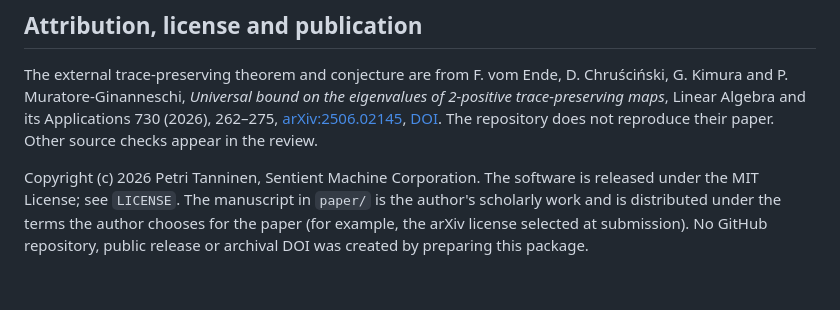
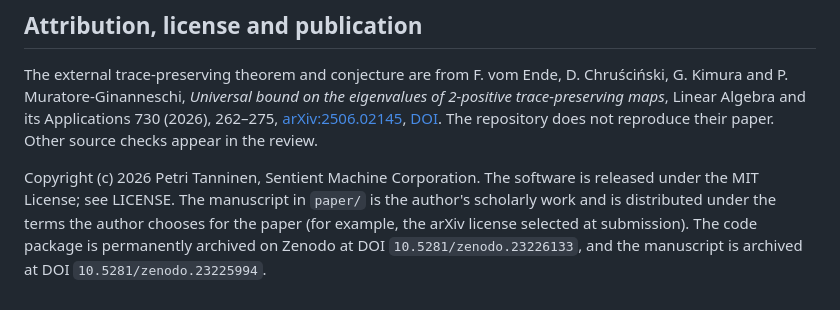
Before and after one commit to PetriTanninen/trace-nonpreserving-bound, a Markdown page: README.md, the part around the change. Rendered like a GitHub page.

Commit message:
Revise copyright and add archival DOI information
Updated copyright notice and added archival DOIs for the code package and manuscript.

```diff
--- a/README.md
+++ b/README.md
@@ -79,4 +79,4 @@ CITATION.cff              Software metadata and preferred manuscript citation
 
 The external trace-preserving theorem and conjecture are from F. vom Ende, D. Chruściński, G. Kimura and P. Muratore-Ginanneschi, *Universal bound on the eigenvalues of 2-positive trace-preserving maps*, Linear Algebra and its Applications 730 (2026), 262–275, [arXiv:2506.02145](https://arxiv.org/abs/2506.02145), [DOI](https://doi.org/10.1016/j.laa.2025.10.022). The repository does not reproduce their paper. Other source checks appear in the review.
 
-Copyright (c) 2026 Petri Tanninen, Sentient Machine Corporation. The software is released under the MIT License; see `LICENSE`. The manuscript in `paper/` is the author's scholarly work and is distributed under the terms the author chooses for the paper (for example, the arXiv license selected at submission). No GitHub repository, public release or archival DOI was created by preparing this package.
+Copyright (c) 2026 Petri Tanninen, Sentient Machine Corporation. The software is released under the MIT License; see LICENSE. The manuscript in `paper/` is the author's scholarly work and is distributed under the terms the author chooses for the paper (for example, the arXiv license selected at submission). The code package is permanently archived on Zenodo at DOI `10.5281/zenodo.23226133`, and the manuscript is archived at DOI `10.5281/zenodo.23225994`.
```
